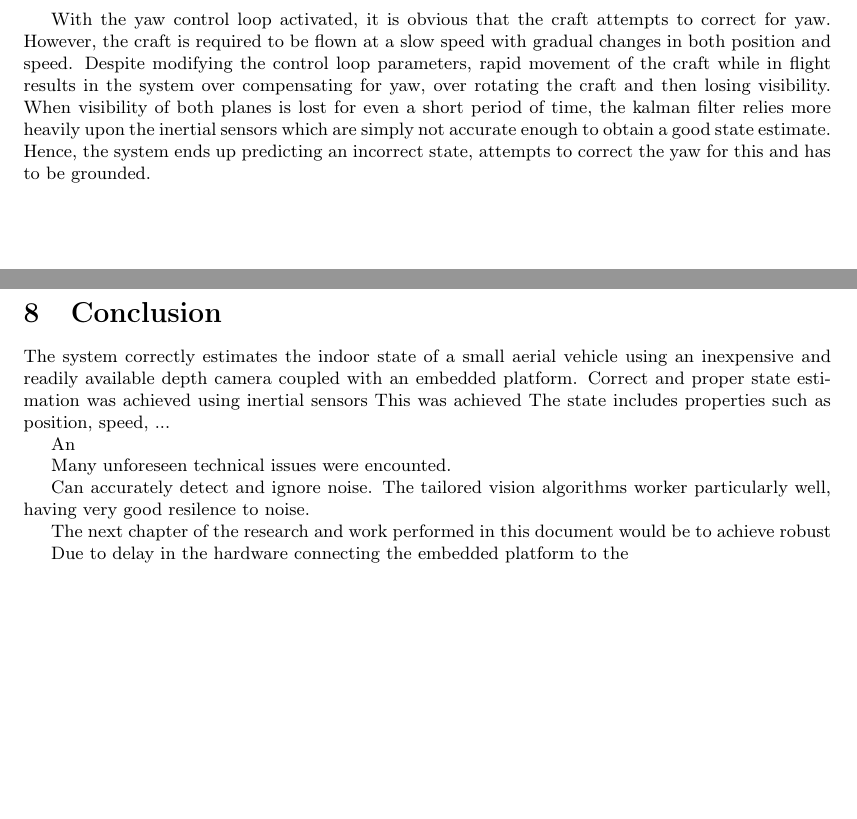
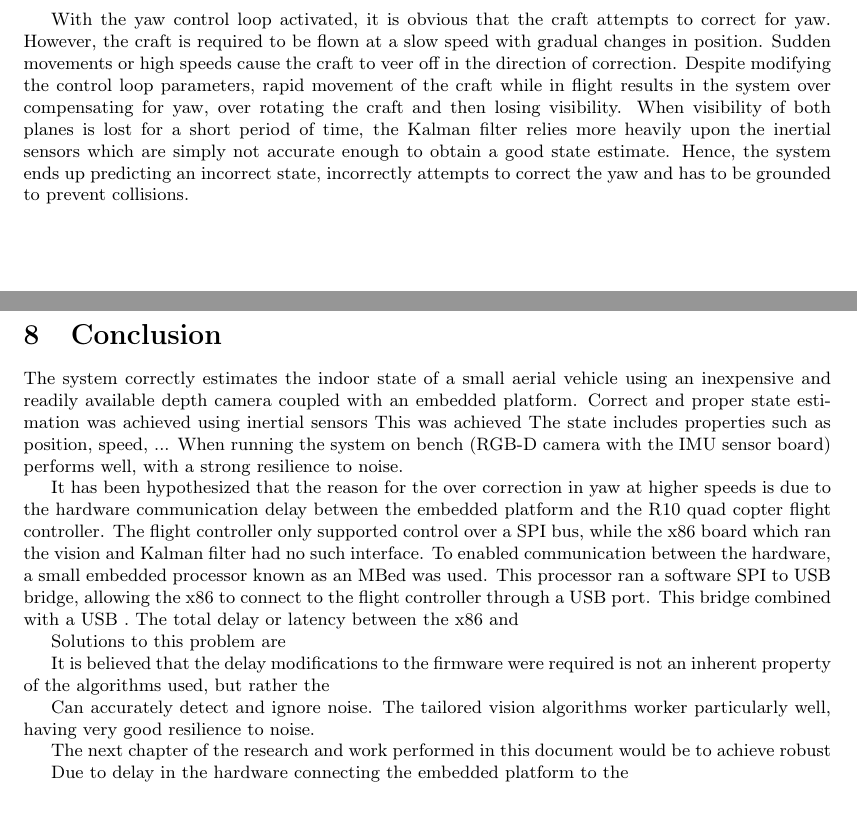
Before and after one commit to proftom/QuadCopter, a LaTeX document (report/Report.tex): two parts of pages 24 and 25 of 26, joined at a grey line, cut so that both start at the same text, the shorter picture padded with empty space. Compiled offline with pdfLaTeX.

Commit message:
linking test to conclusion, discussing latency issues

```diff
--- a/report/Report.tex
+++ b/report/Report.tex
@@ -1354,7 +1354,8 @@ In the second test, we moved the setup by hand in a pseudo straight line of leng
 To test the system, a yaw control loop was built where the system uses the estimated state to control the quad copter's yaw such that the depth camera (and hence frame of the craft) is always pointing towards a set point in the global coordinate system. The system was tested under lab conditions, where 2 intersecting planes were constructed to be used as a features for the system to localise against. Before flight the system was initialised to a known location, with the planes well within the depth camera's field of view. The quad copter was controlled remotely, and flown into a stable position out of ground effect before manually switching control of the yaw component to the automated control loop. So that the system doesn't lose visibility of the planes, the chosen point to track was the corner between the 2 constructed planes and the floor.
 
 
-With the yaw control loop activated, it is obvious that the craft attempts to correct for yaw. However, the craft is required to be flown at a slow speed with gradual changes in both position and speed. Despite modifying the control loop parameters, rapid movement of the craft while in flight results in the system over compensating for yaw, over rotating the craft and then losing visibility. When visibility of both planes is lost for even a short period of time, the kalman filter relies more heavily upon the inertial sensors which are simply not accurate enough to obtain a good state estimate. Hence, the system ends up predicting an incorrect state, attempts to correct the yaw for this and has to be grounded.
+%sentences 2 and 3 could be redundant
+With the yaw control loop activated, it is obvious that the craft attempts to correct for yaw. However, the craft is required to be flown at a slow speed with gradual changes in position. Sudden movements or high speeds cause the craft to veer off in the direction of correction. Despite modifying the control loop parameters, rapid movement of the craft while in flight results in the system over compensating for yaw, over rotating the craft and then losing visibility. When visibility of both planes is lost for a short period of time, the Kalman filter relies more heavily upon the inertial sensors which are simply not accurate enough to obtain a good state estimate. Hence, the system ends up predicting an incorrect state, incorrectly attempts to correct the yaw and has to be grounded to prevent collisions.
 
 
 
@@ -1363,12 +1364,21 @@ With the yaw control loop activated, it is obvious that the craft attempts to co
 \section{Conclusion}
 
 The system correctly estimates the indoor state of a small aerial vehicle using an inexpensive and readily available depth camera coupled with an embedded platform. Correct and proper state estimation was achieved using inertial sensors This was achieved The state includes properties such as position, speed, ...
+When running the system on bench (RGB-D camera with the IMU sensor board) performs well, with a strong resilience to noise.
 
-An
 
-Many unforeseen technical issues were encounted.
+It has been hypothesized that the reason for the over correction in yaw at higher speeds is due to the hardware communication delay between the embedded platform and the R10 quad copter flight controller. The flight controller only supported control over a SPI bus, while the x86 board which ran the vision and Kalman filter had no such interface. To enabled communication between the hardware, a small embedded processor known as an MBed was used. This processor ran a software SPI to USB bridge, allowing the x86 to connect to the flight controller through a USB port. This bridge combined with a USB .
+The total delay or latency between the x86 and
 
-Can accurately detect and ignore noise. The tailored vision algorithms worker particularly well, having very good resilence to noise.
+Solutions to this problem are
+
+
+It is believed that the delay modifications to the firmware were required
+is not an inherent property of the algorithms used, but rather the
+
+
+
+Can accurately detect and ignore noise. The tailored vision algorithms worker particularly well, having very good resilience to noise.
 
 The next chapter of the research and work performed in this document would be to achieve robust
 
```
